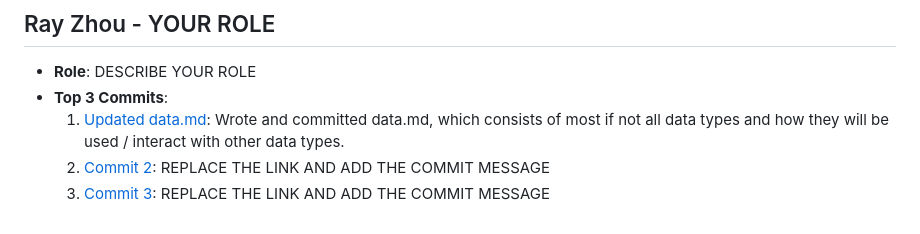
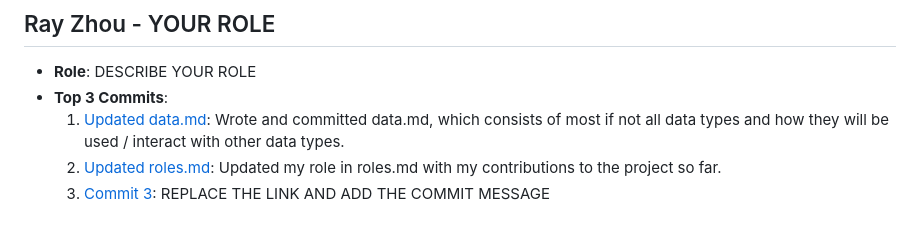
Before and after one commit to mya03/Meal-Planner, a Markdown page: team/m2/roles.md, the part around the change. Rendered like a GitHub page.

```diff
--- a/team/m2/roles.md
+++ b/team/m2/roles.md
@@ -25,5 +25,5 @@
 - **Role**: DESCRIBE YOUR ROLE
 - **Top 3 Commits**:
   1. [Updated data.md](https://github.com/mya03/Meal-Planner/commit/fbae2dc660888391ff5a9fffc45693a2fe08fc93): Wrote and committed data.md, which consists of most if not all data types and how they will be used / interact with other data types.
-  2. [Commit 2](https://github.com/repo/commit2): REPLACE THE LINK AND ADD THE COMMIT MESSAGE
+  2. [Updated roles.md](https://github.com/mya03/Meal-Planner/commit/9d5237c84c621fd4e8ef5d875c418ee955ca143e): Updated my role in roles.md with my contributions to the project so far.
   3. [Commit 3](https://github.com/repo/commit3): REPLACE THE LINK AND ADD THE COMMIT MESSAGE
```
